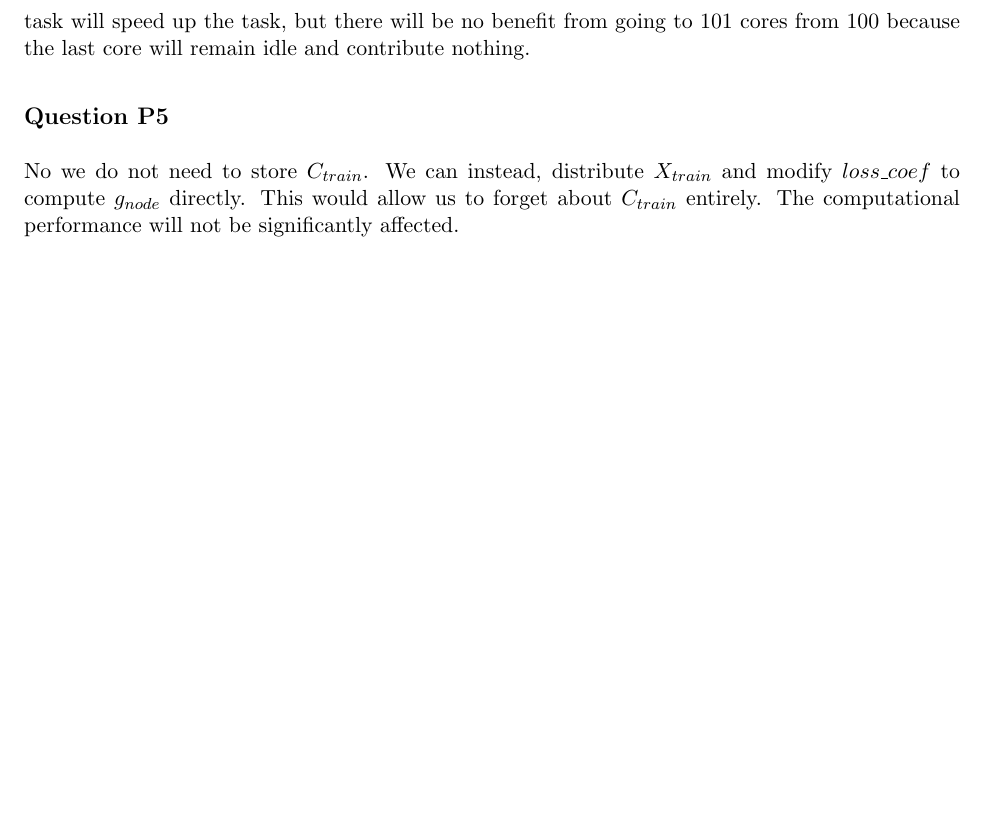
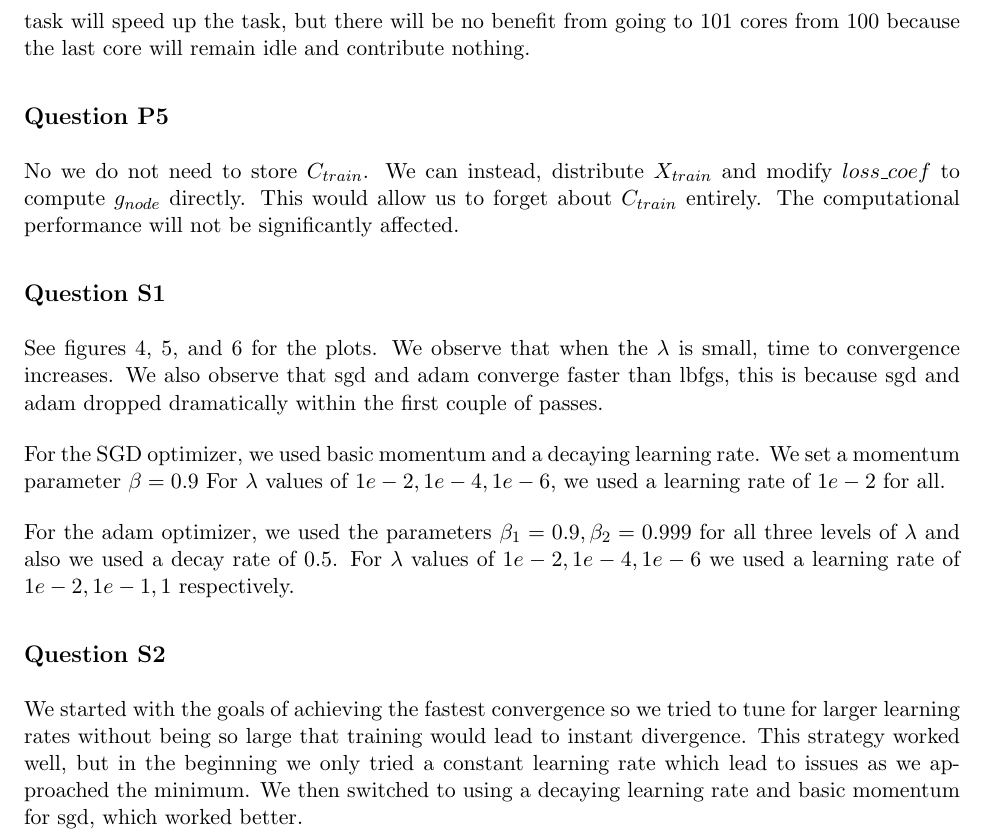
Before and after one commit to ashwanikhemani/ConvexOptimization, a LaTeX document (Latex/report/project2_report.tex): part of page 2 of 4 before the commit and part of page 2 of 5 after it, cut so that both start at the same text, the shorter picture padded with empty space. Compiled offline with pdfLaTeX.

Commit message:
add answers to report

```diff
--- a/Latex/report/project2_report.tex
+++ b/Latex/report/project2_report.tex
@@ -80,3 +80,27 @@ and modify $loss\_coef$ to compute $g_{node}$ directly. This would allow us to
 forget about $C_{train}$ entirely. The computational performance will not be
 significantly affected.
 
+\section*{Question S1}
+See figures 4, 5, and 6 for the plots. We observe that when the $\lambda$ is
+small, time to convergence increases. We also observe that sgd and adam converge
+faster than lbfgs, this is because sgd and adam dropped dramatically within
+the first couple of passes.
+
+For the SGD optimizer, we used basic
+momentum and a decaying learning rate. We set a momentum parameter $\beta = 0.9$
+For $\lambda$ values of $1e-2, 1e-4, 1e-6$, we used a learning rate of $1e-2$ for
+all.
+
+
+For the adam optimizer, we used the
+parameters $\beta_1 = 0.9, \beta_2 = 0.999$ for all three levels of $\lambda$ and
+also we used a decay rate of $0.5$. For $\lambda$ values of $1e-2, 1e-4, 1e-6$
+we used a learning rate of $1e-2, 1e-1, 1$ respectively.
+
+\section*{Question S2}
+We started with the goals of achieving the fastest convergence so we tried to
+tune for larger learning rates without being so large that training would lead
+to instant divergence. This strategy worked well, but in the beginning we only
+tried a constant learning rate which lead to issues as we approached the minimum.
+We then switched to using a decaying learning rate and basic momentum for sgd, which
+worked better.
@@ -83 +124,2 @@ significantly affected.
+\end{figure}
 \end{document}
```
Also changed, not shown: Latex/report/project2_report.pdf, Latex/report/project2_report.tex (17 more changed lines).
